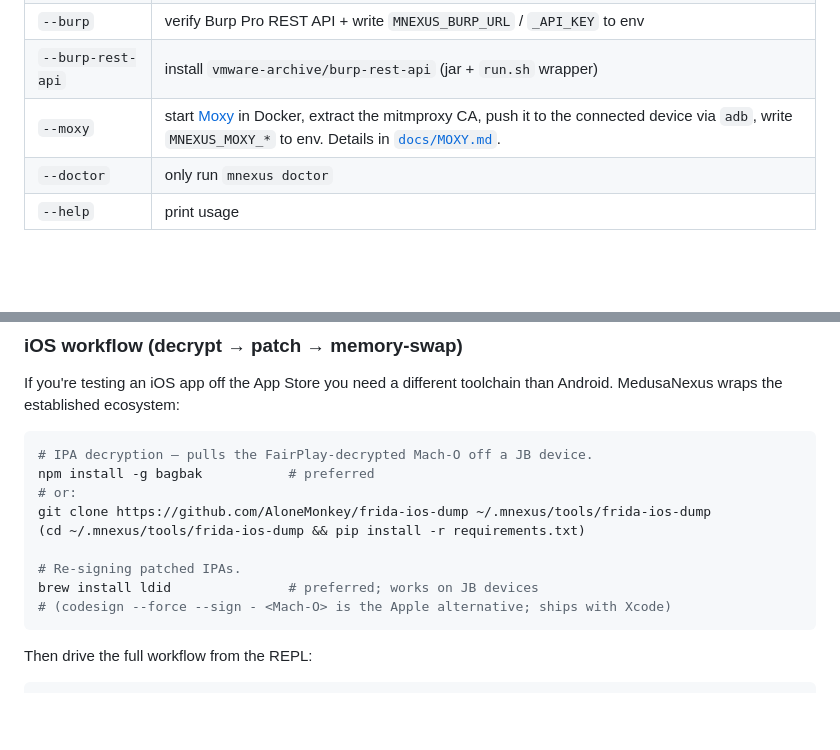
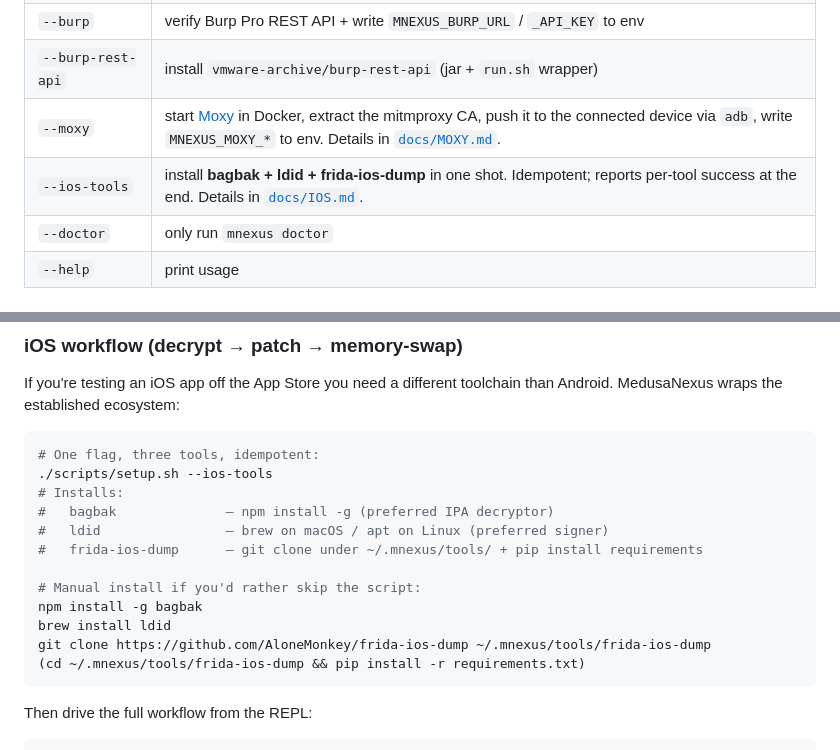
Before and after one commit to jacksonfdam/medusa-nexus, a Markdown page: README.md, 2 parts joined by grey strips. GitHub-like rendering; blank space fills up the shorter version.

Commit message:
docs(readme + ios): point at scripts/setup.sh --ios-tools as the one-shot install path
Both files used to list three separate npm/brew/git commands. Replace
with a single --ios-tools flag mention + keep the manual commands as
a 'if you'd rather skip the script' fallback.

````diff
--- a/README.md
+++ b/README.md
@@ -124,6 +124,7 @@ Idempotent — safe to re-run. `NO_COLOR=1 ./scripts/setup.sh` kills ANSI output
 | `--burp` | verify Burp Pro REST API + write `MNEXUS_BURP_URL` / `_API_KEY` to env |
 | `--burp-rest-api` | install `vmware-archive/burp-rest-api` (jar + `run.sh` wrapper) |
 | `--moxy` | start [Moxy](https://github.com/matank001/Moxy) in Docker, extract the mitmproxy CA, push it to the connected device via `adb`, write `MNEXUS_MOXY_*` to env. Details in [`docs/MOXY.md`](docs/MOXY.md). |
+| `--ios-tools` | install **bagbak + ldid + frida-ios-dump** in one shot. Idempotent; reports per-tool success at the end. Details in [`docs/IOS.md`](docs/IOS.md). |
 | `--doctor` | only run `mnexus doctor` |
 | `--help` | print usage |
 
@@ -272,15 +273,18 @@ If you're testing an iOS app off the App Store you need a different
 toolchain than Android. MedusaNexus wraps the established ecosystem:
 
 ```bash
-# IPA decryption — pulls the FairPlay-decrypted Mach-O off a JB device.
-npm install -g bagbak           # preferred
-# or:
+# One flag, three tools, idempotent:
+./scripts/setup.sh --ios-tools
+# Installs:
+#   bagbak              — npm install -g (preferred IPA decryptor)
+#   ldid                — brew on macOS / apt on Linux (preferred signer)
+#   frida-ios-dump      — git clone under ~/.mnexus/tools/ + pip install requirements
+
+# Manual install if you'd rather skip the script:
+npm install -g bagbak
+brew install ldid
 git clone https://github.com/AloneMonkey/frida-ios-dump ~/.mnexus/tools/frida-ios-dump
 (cd ~/.mnexus/tools/frida-ios-dump && pip install -r requirements.txt)
-
-# Re-signing patched IPAs.
-brew install ldid               # preferred; works on JB devices
-# (codesign --force --sign - <Mach-O> is the Apple alternative; ships with Xcode)
 ```
 
 Then drive the full workflow from the REPL:
````
Also changed, not shown: docs/IOS.md (+4 -0 lines).
